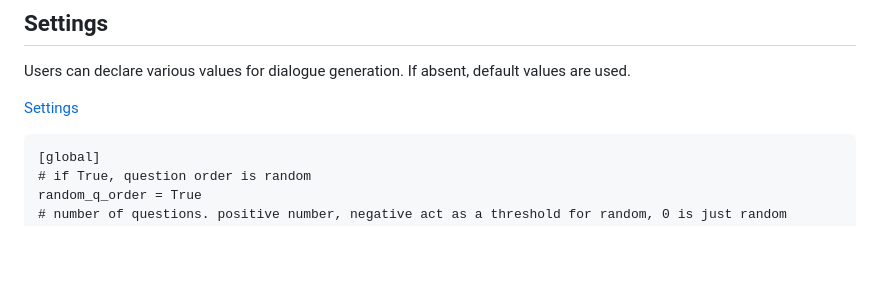
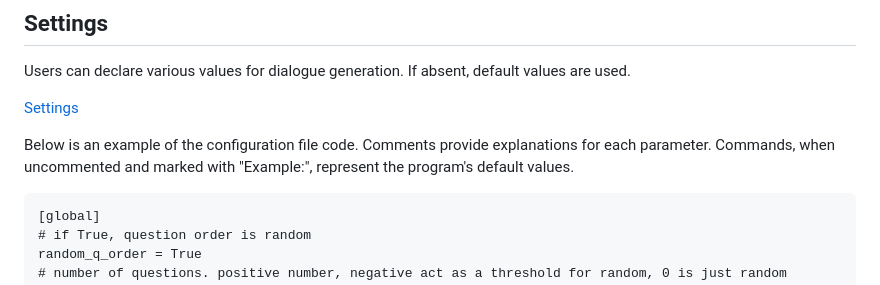
Before and after one commit to JulsSal99/Tesi, a Markdown page: README.md, the part around the change. Rendered like a GitHub page; blank space fills up the shorter version.

````diff
--- a/README.md
+++ b/README.md
@@ -28,6 +28,11 @@ The **output file** types are:
 Users can declare various values for dialogue generation. If absent, default values are used.
 
 [Settings](PYGenerator.cfg)
+
+
+Below is an example of the configuration file code.
+Comments provide explanations for each parameter.
+Commands, when uncommented and marked with "Example:", represent the program's default values.
 
 ```cfg
 [global]
````
